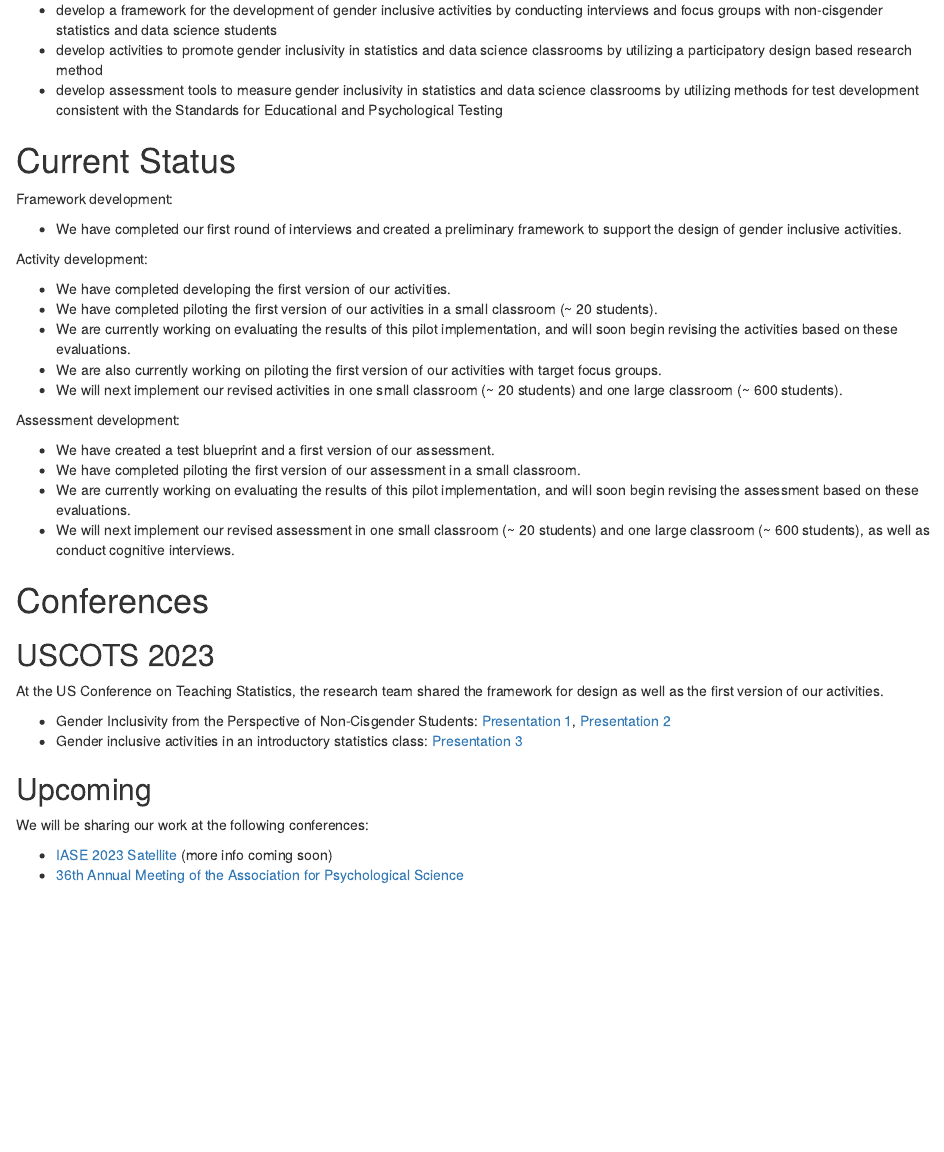
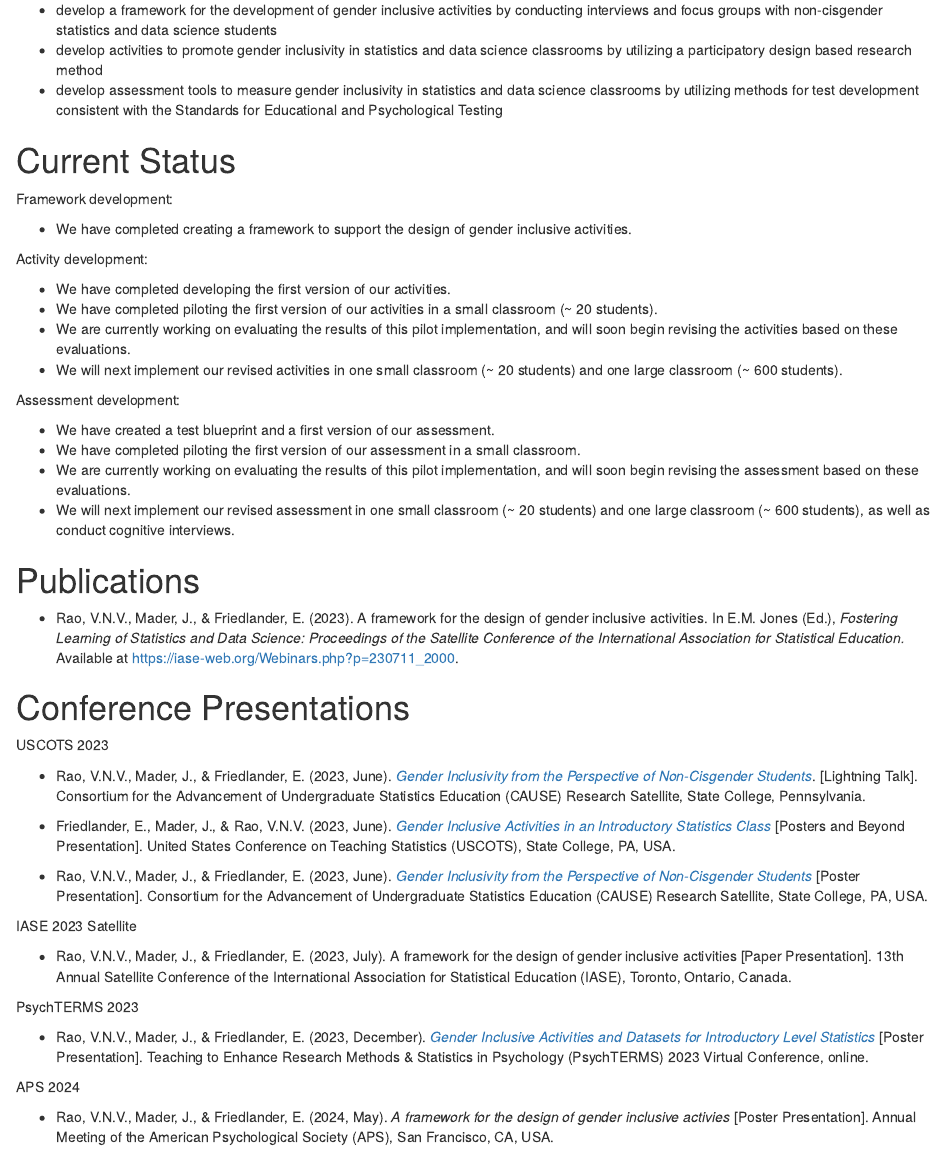
Before and after one commit to RaoVNV/GenderInclusivity, an R Markdown document (docs/index.Rmd): the page in a window 1100 px wide, from 630 px down. Rendered offline with R 4.5, knitr and Pandoc, with nearby package versions; drawn as R Markdown's standard HTML page in place of the format the file asks for.

Commit message:
conference presentation update

```diff
--- a/docs/index.Rmd
+++ b/docs/index.Rmd
@@ -36,14 +36,13 @@ Our project has three main objectives:
 
 Framework development:
 
-- We have completed our first round of interviews and created a preliminary framework to support the design of gender inclusive activities.
+- We have completed creating a framework to support the design of gender inclusive activities.
 
 Activity development:
 
 - We have completed developing the first version of our activities.
 - We have completed piloting the first version of our activities in a small classroom (~ 20 students).
 - We are currently working on evaluating the results of this pilot implementation, and will soon begin revising the activities based on these evaluations.
-- We are also currently working on piloting the first version of our activities with target focus groups.
 - We will next implement our revised activities in one small classroom (~ 20 students) and one large classroom (~ 600 students).
 
 Assessment development:
@@ -53,18 +52,34 @@ Assessment development:
 - We are currently working on evaluating the results of this pilot implementation, and will soon begin revising the assessment based on these evaluations.
 - We will next implement our revised assessment in one small classroom (~ 20 students) and one large classroom (~ 600 students), as well as conduct cognitive interviews.
 
-# Conferences
 
-## USCOTS 2023
+# Publications
 
-At the US Conference on Teaching Statistics, the research team shared the framework for design as well as the first version of our activities.
+- Rao, V.N.V., Mader, J., & Friedlander, E. (2023). A framework for the design of gender inclusive activities. In E.M. Jones (Ed.), *Fostering Learning of Statistics and Data Science: Proceedings of the Satellite Conference of the International Association for Statistical Education.* Available at [https://iase-web.org/Webinars.php?p=230711_2000](https://iase-web.org/Webinars.php?p=230711_2000).
 
-- Gender Inclusivity from the Perspective of Non-Cisgender Students: [Presentation 1](https://causeweb.org/cause/uscots/uscots23/gender-inclusivity-perspective-non-cisgender-students), [Presentation 2](https://causeweb.org/cause/uscots/uscots23/f03-gender-inclusivity-perspective-non-cisgender-students)
-- Gender inclusive activities in an introductory statistics class: [Presentation 3](https://causeweb.org/cause/uscots/uscots23/f02-gender-inclusive-activities-introductory-statistics-class)
 
-## Upcoming
+# Conference Presentations
 
-We will be sharing our work at the following conferences:
+USCOTS 2023
 
-- [IASE 2023 Satellite](https://iase2023satellite.github.io/) (more info coming soon)
-- [36th Annual Meeting of the Association for Psychological Science]()
+- Rao, V.N.V., Mader, J., & Friedlander, E. (2023, June). *[Gender Inclusivity from the Perspective of Non-Cisgender Students](https://causeweb.org/cause/uscots/uscots23/gender-inclusivity-perspective-non-cisgender-students)*. [Lightning Talk]. Consortium for the Advancement of Undergraduate Statistics Education (CAUSE) Research Satellite, State College, Pennsylvania.
+
+- Friedlander, E., Mader, J., & Rao, V.N.V. (2023, June). *[Gender Inclusive Activities in an Introductory Statistics Class](https://causeweb.org/cause/uscots/uscots23/f02-gender-inclusive-activities-introductory-statistics-class)* [Posters and Beyond Presentation]. United States Conference on Teaching Statistics (USCOTS), State College, PA, USA.
+
+- Rao, V.N.V., Mader, J., & Friedlander, E. (2023, June). *[Gender Inclusivity from the Perspective of Non-Cisgender Students](https://causeweb.org/cause/uscots/uscots23/f03-gender-inclusivity-perspective-non-cisgender-students)* [Poster Presentation]. Consortium for the Advancement of Undergraduate Statistics Education (CAUSE) Research Satellite, State College, PA, USA.
+
+
+
+IASE 2023 Satellite
+
+- Rao, V.N.V., Mader, J., & Friedlander, E. (2023, July). A framework for the design of gender inclusive activities [Paper Presentation]. 13th Annual Satellite Conference of the International Association for Statistical Education (IASE), Toronto, Ontario, Canada.
+
+
+PsychTERMS 2023
+
+- Rao, V.N.V., Mader, J., & Friedlander, E. (2023, December). *[Gender Inclusive Activities and Datasets for Introductory Level Statistics](https://www.psychterms.com/2023-program)* [Poster Presentation]. Teaching to Enhance Research Methods & Statistics in Psychology (PsychTERMS) 2023 Virtual Conference, online.
+
+
+APS 2024
+
+- Rao, V.N.V., Mader, J., & Friedlander, E. (2024, May). *A framework for the design of gender inclusive activies* [Poster Presentation]. Annual Meeting of the American Psychological Society (APS), San Francisco, CA, USA.
```
Also changed, not shown: 1 other file.
